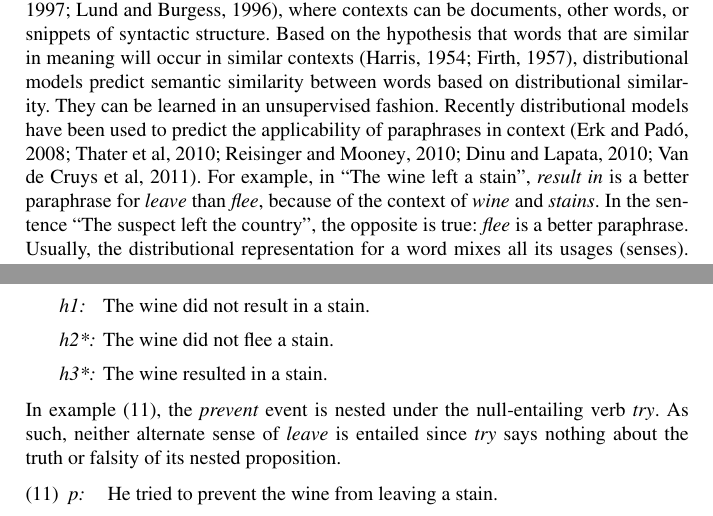
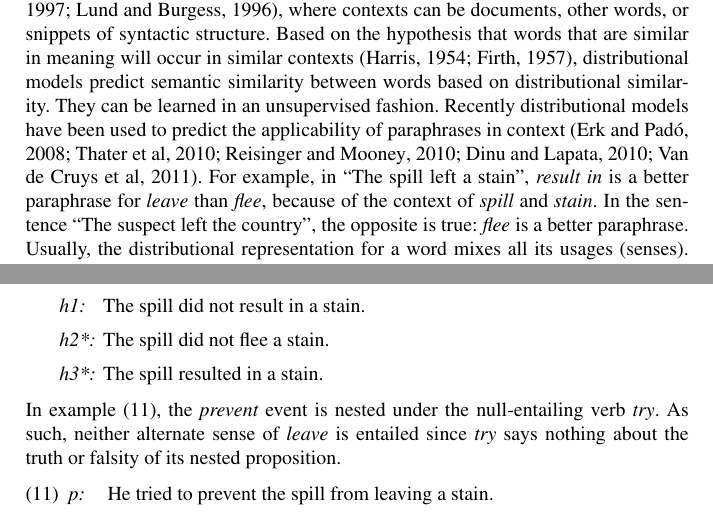
Before and after one commit to ibeltagy/pl-semantics, a LaTeX thesis (papers/2012-comp-mean/main.tex, which reads papers/2012-comp-mean/2_related.tex, papers/2012-comp-mean/6_implicativity.tex): two parts of pages 4 and 20 of 24, joined at a grey line, cut so that both start at the same text. Compiled offline with pdfLaTeX.

Commit message:
changed 'wine' -> 'spill' in examples

```diff
--- a/papers/2012-comp-mean/2_related.tex
+++ b/papers/2012-comp-mean/2_related.tex
@@ -65,9 +65,9 @@ models predict semantic similarity between words based on
 distributional similarity. They can be learned in an unsupervised fashion.
 Recently distributional models have been used to predict the applicability of
 paraphrases in context \citep{erk:emnlp2008,thater:acl2010,reisinger:naacl2010,dinu:emnlp2010,vandecruys:emnlp2011}.
-For example, in ``The wine left a stain'', {\it result in} is a better
-paraphrase for {\it leave} than {\it flee}, because of the context of {\it wine}
-and {\it stains}.  In the sentence ``The suspect left the country'', the
+For example, in ``The spill left a stain'', {\it result in} is a better
+paraphrase for {\it leave} than {\it flee}, because of the context of {\it spill}
+and {\it stain}.  In the sentence ``The suspect left the country'', the
 opposite is true: {\it flee} is a better paraphrase. Usually, the distributional
 representation for a word mixes all its usages (senses). For the paraphrase
 appropriateness task, these representations are then reweighted, extended, or
--- a/papers/2012-comp-mean/6_implicativity.tex
+++ b/papers/2012-comp-mean/6_implicativity.tex
@@ -398,10 +398,10 @@ handle the interaction between the lexical ambiguity and the implicative verb.
 
 \begin{covex}\label{ex:imp-fact-syn}
 \begin{itemize} \itemsep -1pt
-  \item[{\it p:}]~~    He prevented the wine from leaving a stain.
-  \item[{\it h1:}]~~~~The wine did not result in a stain.
-  \item[{\it h2*:}]~~~~The wine did not flee a stain.
-  \item[{\it h3*:}]~~~~The wine resulted in a stain.
+  \item[{\it p:}]~~    He prevented the spill from leaving a stain.
+  \item[{\it h1:}]~~~~The spill did not result in a stain.
+  \item[{\it h2*:}]~~~~The spill did not flee a stain.
+  \item[{\it h3*:}]~~~~The spill resulted in a stain.
 \end{itemize}
 \end{covex}
 
@@ -412,10 +412,10 @@ its nested proposition.
 
 \begin{covex}\label{ex:imp-fact-syn-null}
 \begin{itemize} \itemsep -1pt
-  \item[{\it p:}]~~    He tried to prevent the wine from leaving a stain.
-  \item[{\it h1*:}]~~~~The wine did not result in a stain.
-  \item[{\it h2*:}]~~~~The wine did not flee a stain.
-  \item[{\it h3*:}]~~~~The wine resulted in a stain.
+  \item[{\it p:}]~~    He tried to prevent the spill from leaving a stain.
+  \item[{\it h1*:}]~~~~The spill did not result in a stain.
+  \item[{\it h2*:}]~~~~The spill did not flee a stain.
+  \item[{\it h3*:}]~~~~The spill resulted in a stain.
 \end{itemize}
 \end{covex}
 
```
Also changed, not shown: papers/2012-comp-mean/2_related.tex (8 more changed lines).
